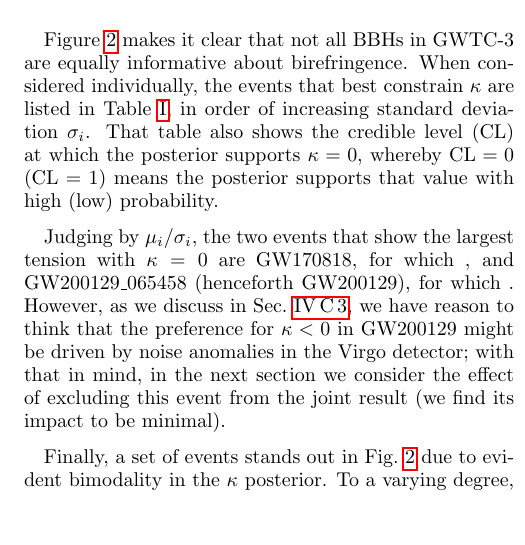
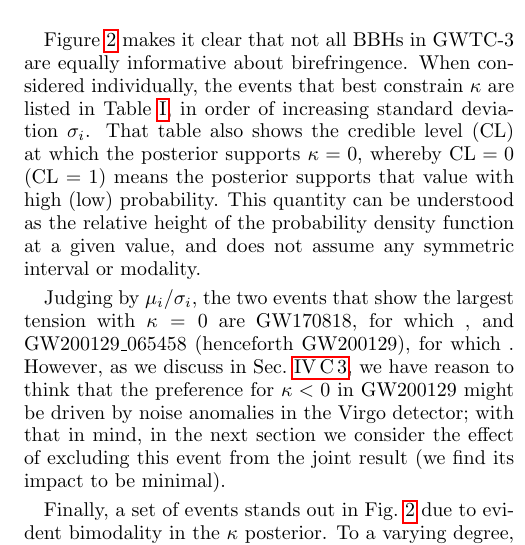
Before and after one commit to thomasckng/Constraining-Birefringence-with-GWTC-3, a LaTeX paper (src/tex/ms.tex): part of one column of page 5 of 13, cut so that both start at the same text, the shorter picture padded with empty space. Compiled offline with pdfLaTeX; a LaTeX package or settings file that is missing is left out.

Commit message:
Change for B.6

```diff
--- a/src/tex/ms.tex
+++ b/src/tex/ms.tex
@@ -299,6 +299,7 @@ The collective measurement obtained by assuming a shared $\kappa$ across events,
 Figure \ref{fig:violin_kappa} makes it clear that not all \acp{BBH} in GWTC-3 are equally informative about birefringence.
 When considered individually, the events that best constrain $\kappa$ are listed in Table~\ref{tab:best_events_kappa}, in order of increasing standard deviation $\sigma_i$.
 That table also shows the credible level (CL) at which the posterior supports $\kappa = 0$, whereby $\mathrm{CL} = 0$ ($\mathrm{CL} = 1$) means the posterior supports that value with high (low) probability.
+This quantity can be understood as the relative height of the probability density function at a given value, and does not assume any symmetric interval or modality.
 
 Judging by $\mu_i/\sigma_i$, the two events that show the largest tension with $\kappa = 0$ are GW170818, for which \variable{output/GW170818_constraint.txt}, and GW200129\_065458 (henceforth GW200129), for which \variable{output/GW200129_constraint.txt}.
 However, as we discuss in Sec.~\ref{sec:GW200129}, we have reason to think that the preference for $\kappa < 0$ in GW200129 might be driven by noise anomalies in the Virgo detector; with that in mind, in the next section we consider the effect of excluding this event from the joint result (we find its impact to be minimal).
```
